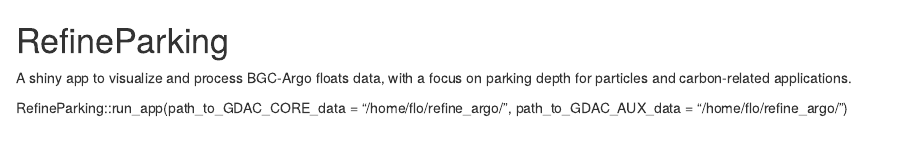
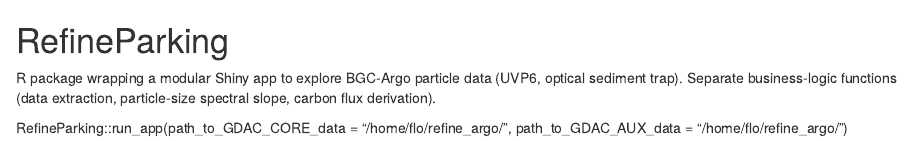
Before and after one commit to fricour/RefineParking, an R Markdown document (README.Rmd): the page in a window 1100 px wide, from its top. Rendered offline with R 4.5, knitr and Pandoc, with nearby package versions.

Commit message:
Revise README to clarify project scope and functionality
Updated project description to reflect R package and modular structure.

```diff
--- a/README.Rmd
+++ b/README.Rmd
@@ -1,6 +1,6 @@
 # RefineParking
 
-A shiny app to visualize and process BGC-Argo floats data, with a focus on parking depth for particles and carbon-related applications.
+R package wrapping a modular Shiny app to explore BGC-Argo particle data (UVP6, optical sediment trap). Separate business-logic functions (data extraction, particle-size spectral slope, carbon flux derivation).
 
 
 RefineParking::run_app(path_to_GDAC_CORE_data = "/home/flo/refine_argo/", path_to_GDAC_AUX_data = "/home/flo/refine_argo/")
```
